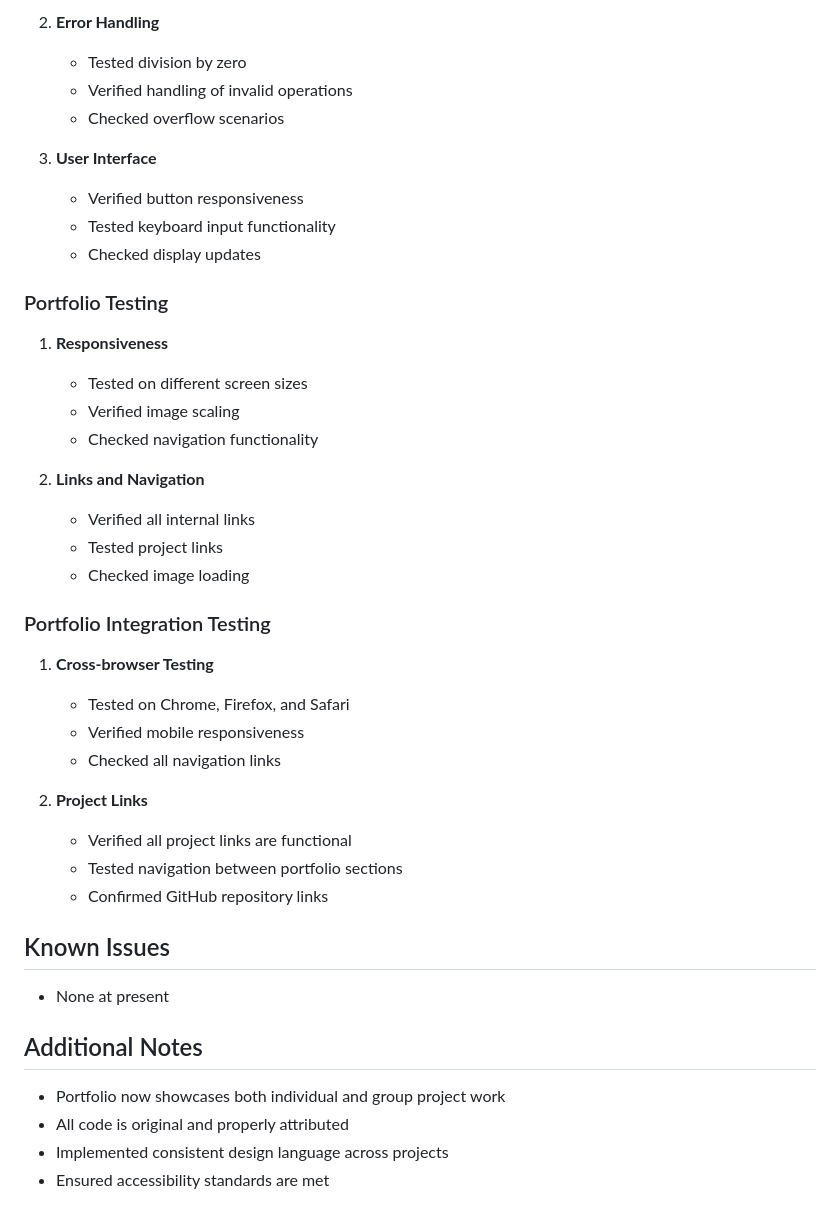
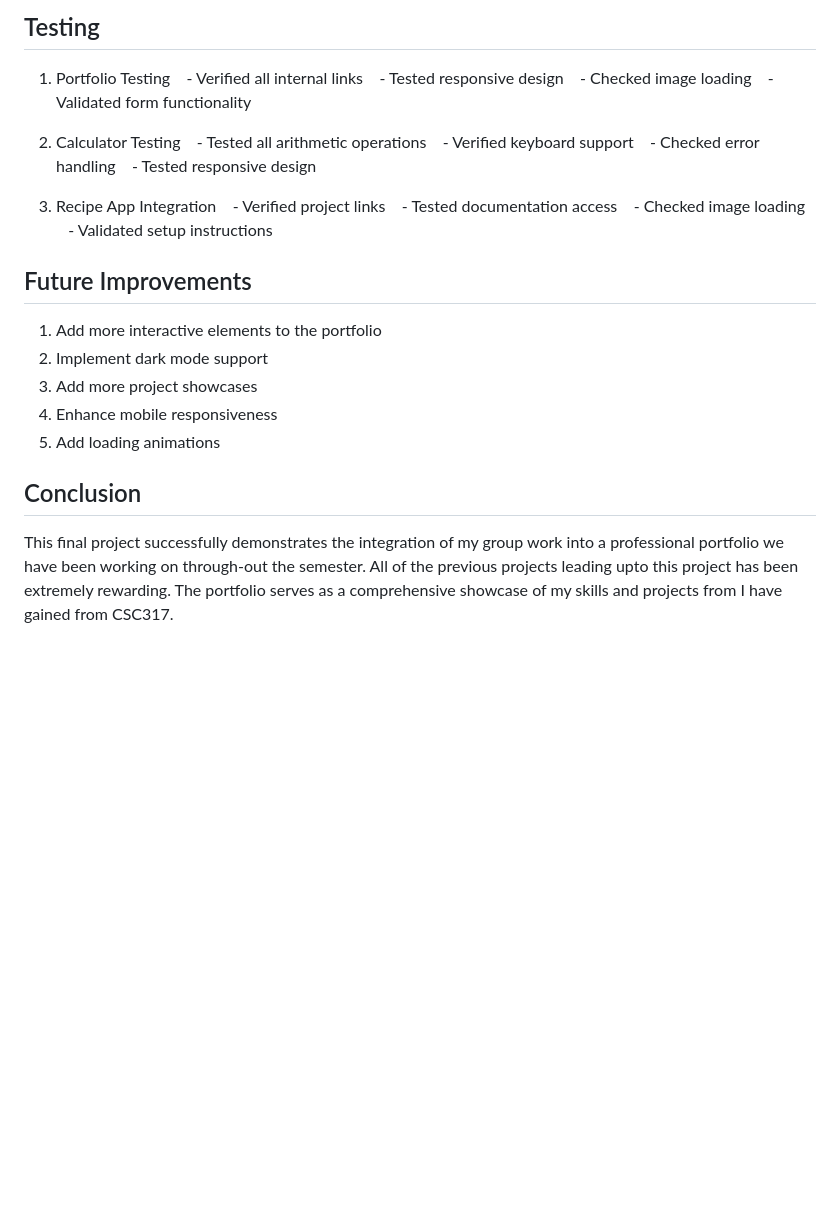
Before and after one commit to HSahraye/CSC317-2, a Markdown page: SUBMISSION.md, the part around one of its changes. Rendered like a GitHub page; blank space fills up the shorter version.

```diff
--- a/SUBMISSION.md
+++ b/SUBMISSION.md
@@ -65,41 +66,29 @@ The Recipe App project was a collaborative effort that demonstrated the power of
 
-2. **Error Handling**
-   - Tested division by zero
-   - Verified handling of invalid operations
-   - Checked overflow scenarios
+## Testing
+1. Portfolio Testing
+   - Verified all internal links
+   - Tested responsive design
+   - Checked image loading
+   - Validated form functionality
 
-3. **User Interface**
-   - Verified button responsiveness
-   - Tested keyboard input functionality
-   - Checked display updates
+2. Calculator Testing
+   - Tested all arithmetic operations
+   - Verified keyboard support
+   - Checked error handling
+   - Tested responsive design
 
-### Portfolio Testing
-1. **Responsiveness**
-   - Tested on different screen sizes
-   - Verified image scaling
-   - Checked navigation functionality
+3. Recipe App Integration
+   - Verified project links
+   - Tested documentation access
+   - Checked image loading
+   - Validated setup instructions
 
-2. **Links and Navigation**
-   - Verified all internal links
-   - Tested project links
-   - Checked image loading
+## Future Improvements
+1. Add more interactive elements to the portfolio
+2. Implement dark mode support
+3. Add more project showcases
+4. Enhance mobile responsiveness
+5. Add loading animations
 
-### Portfolio Integration Testing
-1. **Cross-browser Testing**
-   - Tested on Chrome, Firefox, and Safari
-   - Verified mobile responsiveness
-   - Checked all navigation links
-
-2. **Project Links**
-   - Verified all project links are functional
-   - Tested navigation between portfolio sections
-   - Confirmed GitHub repository links
-
-## Known Issues
-- None at present
-
-## Additional Notes
-- Portfolio now showcases both individual and group project work
-- All code is original and properly attributed
-- Implemented consistent design language across projects
-- Ensured accessibility standards are met
+## Conclusion
+This final project successfully demonstrates the integration of my group work into a professional portfolio we have been working on through-out the semester. All of the previous projects leading upto this project has been extremely rewarding. The portfolio serves as a comprehensive showcase of my skills and projects from I have gained from CSC317.
```
Also changed, not shown: other parts of SUBMISSION.md (+49 -48 lines).
